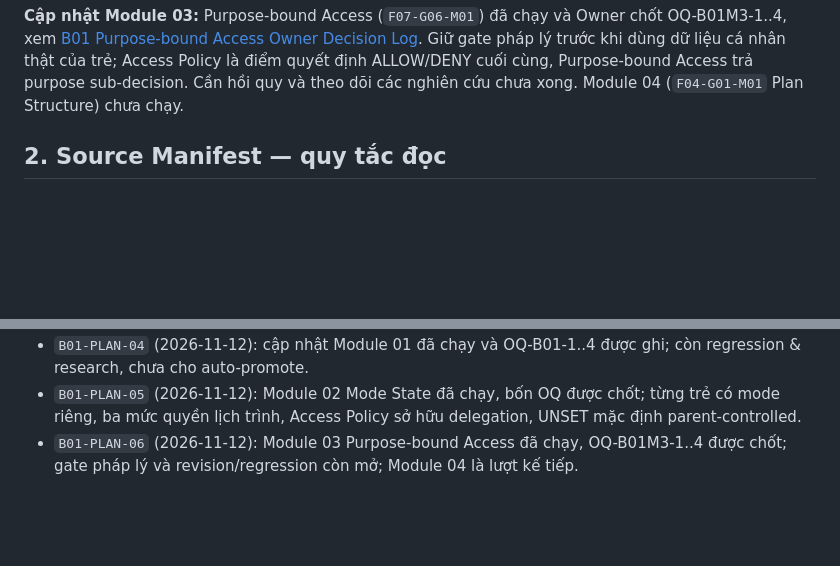
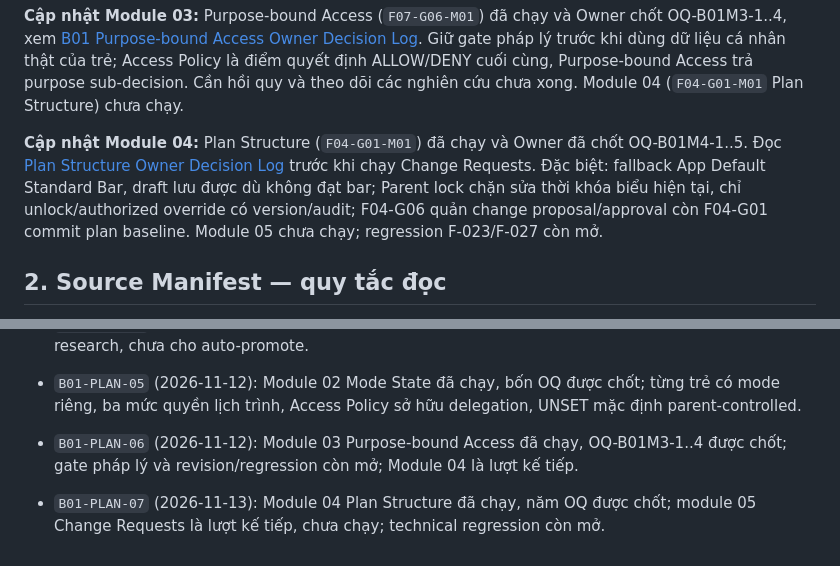
Before and after one commit to ChadNguyen1608/app-parent-pal, a Markdown page: documents/app-design-document/Feature_3_2_L4_Post_P6_Batch_01_Source_and_Sequence_REVIEW.md, 2 parts joined by grey strips. GitHub-like rendering; blank space fills up the shorter version.

Commit message:
docs(l4): advance Batch 01 to fifth module after Plan Structure review

```diff
--- a/documents/app-design-document/Feature_3_2_L4_Post_P6_Batch_01_Source_and_Sequence_REVIEW.md
+++ b/documents/app-design-document/Feature_3_2_L4_Post_P6_Batch_01_Source_and_Sequence_REVIEW.md
@@ -22,6 +22,8 @@ Nhằm mở rộng từ ba pilot P6 (Access, Academic, Balance) sang các ranh g
 **Cập nhật sau Module 01:** Consent Ledger (`F01-G04-M02`) đã có ZIP review và bốn câu hỏi Owner được chốt. Đọc thêm [B01 Consent Ledger Owner Decision Log](Feature_3_2_L4_B01_Consent_Ledger_Owner_Decision_Log_APPROVED.md). Không đánh dấu Module 01 là accepted/final cho đến khi xử lý trace warning, privacy/authority caveats và kiểm chứng liên module. Module 02 (`F01-G05-M01`) cũng đã chạy, Owner đã chốt OQ-B01M2-1..4; xem [B01 Mode State Owner Decision Log](Feature_3_2_L4_B01_Mode_State_Owner_Decision_Log_APPROVED.md). Lượt tiếp theo là Module 03 (`F07-G06-M01`) và cần giữ policy per-child mode, caregiver overwrite/lock theo scope và sự riêng tư Journal.
 
 **Cập nhật Module 03:** Purpose-bound Access (`F07-G06-M01`) đã chạy và Owner chốt OQ-B01M3-1..4, xem [B01 Purpose-bound Access Owner Decision Log](Feature_3_2_L4_B01_Purpose_Bound_Access_Owner_Decision_Log_APPROVED.md). Giữ gate pháp lý trước khi dùng dữ liệu cá nhân thật của trẻ; Access Policy là điểm quyết định ALLOW/DENY cuối cùng, Purpose-bound Access trả purpose sub-decision. Cần hồi quy và theo dõi các nghiên cứu chưa xong. Module 04 (`F04-G01-M01` Plan Structure) chưa chạy.
+
+**Cập nhật Module 04:** Plan Structure (`F04-G01-M01`) đã chạy và Owner đã chốt OQ-B01M4-1..5. Đọc [Plan Structure Owner Decision Log](Feature_3_2_L4_B01_Plan_Structure_Owner_Decision_Log_APPROVED.md) trước khi chạy Change Requests. Đặc biệt: fallback App Default Standard Bar, draft lưu được dù không đạt bar; Parent lock chặn sửa thời khóa biểu hiện tại, chỉ unlock/authorized override có version/audit; F04-G06 quản change proposal/approval còn F04-G01 commit plan baseline. Module 05 chưa chạy; regression F-023/F-027 còn mở.
 
 ## 2. Source Manifest — quy tắc đọc
 
@@ -88,3 +90,5 @@ Sau khi nhận từng ZIP, **ChatGPT** kiểm tra nội dung, cập nhật Decis
 - `B01-PLAN-04` (2026-11-12): cập nhật Module 01 đã chạy và OQ-B01-1..4 được ghi; còn regression & research, chưa cho auto-promote.
 - `B01-PLAN-05` (2026-11-12): Module 02 Mode State đã chạy, bốn OQ được chốt; từng trẻ có mode riêng, ba mức quyền lịch trình, Access Policy sở hữu delegation, UNSET mặc định parent-controlled.
 - `B01-PLAN-06` (2026-11-12): Module 03 Purpose-bound Access đã chạy, OQ-B01M3-1..4 được chốt; gate pháp lý và revision/regression còn mở; Module 04 là lượt kế tiếp.
+
+- `B01-PLAN-07` (2026-11-13): Module 04 Plan Structure đã chạy, năm OQ được chốt; module 05 Change Requests là lượt kế tiếp, chưa chạy; technical regression còn mở.
```
Also changed, not shown: other parts of documents/app-design-document/Feature_3_2_L4_Post_P6_Batch_01_Source_and_Sequence_REVIEW.md (+1 -1 lines).
